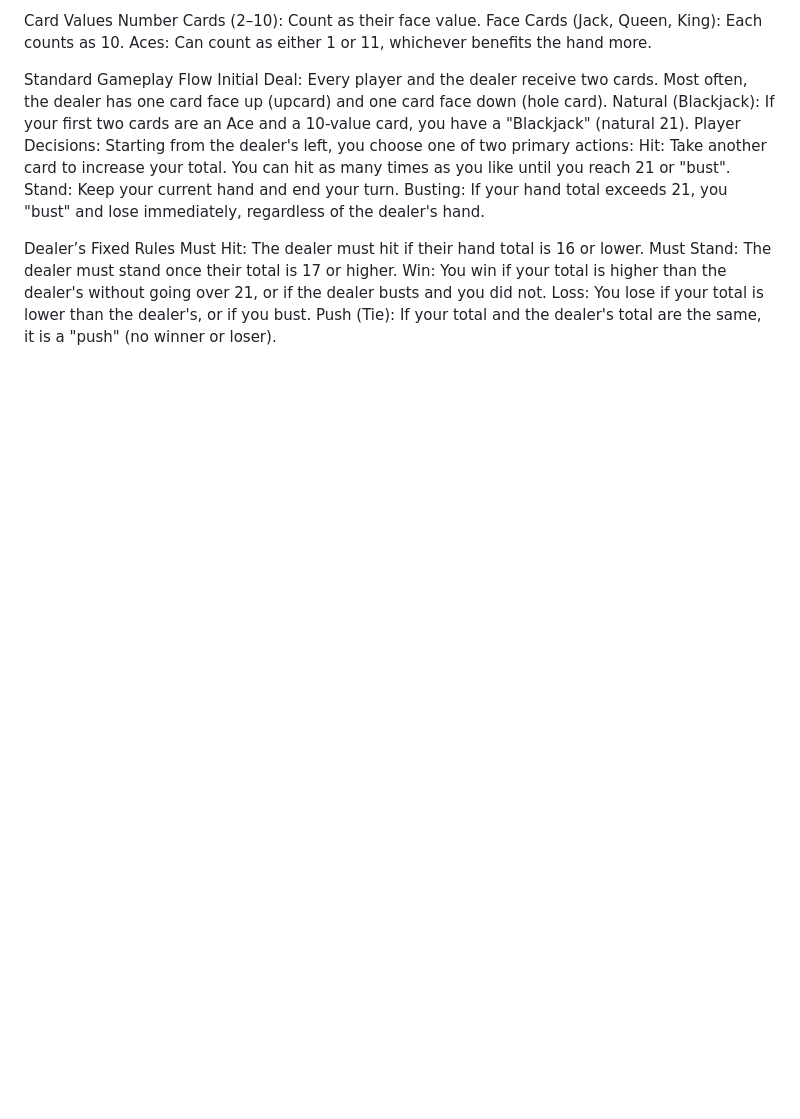
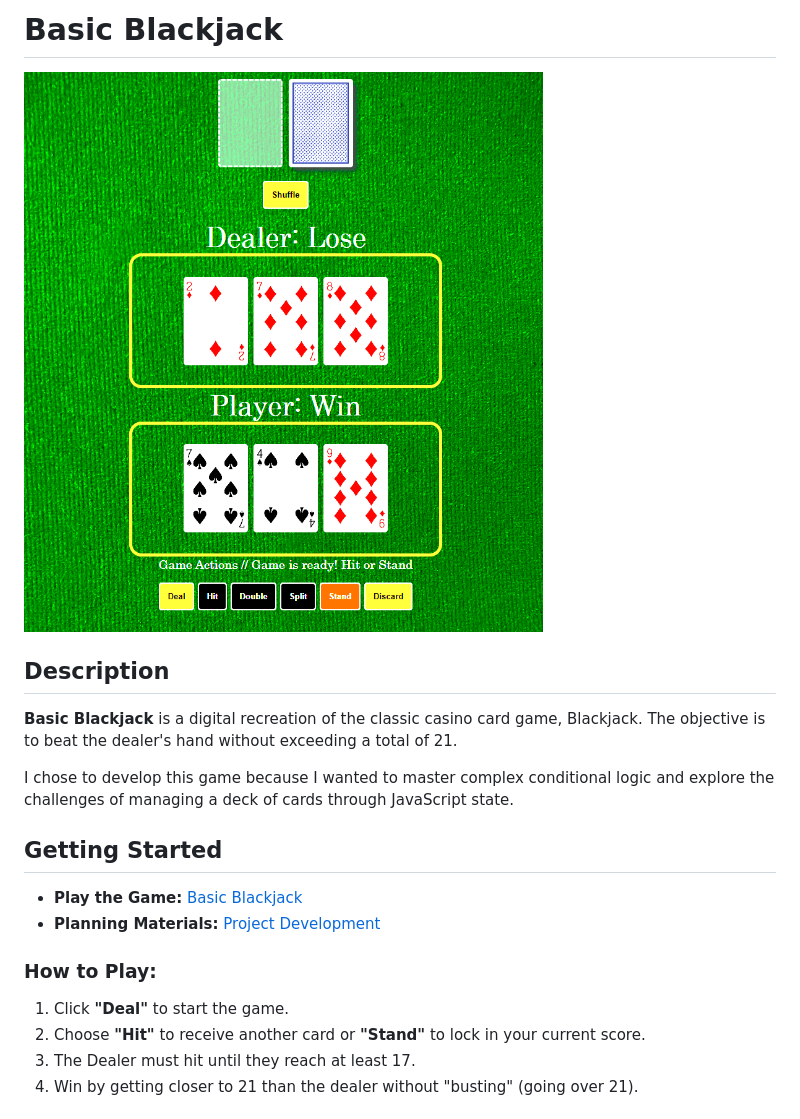
Before and after one commit to Zigy-Twotoes/blackjack-ga-project-1, a Markdown page: README.md, the part around the change printed below. Drawn GitHub-style; pictures changed too: images/Screenshots/BJ SS.png (added); blank space fills up the shorter version.

Commit message:
Update README.MD // fixed UI display messaging

```diff
--- a/README.md
+++ b/README.md
@@ -1,19 +1,19 @@
-Card Values
-Number Cards (2–10): Count as their face value.
-Face Cards (Jack, Queen, King): Each counts as 10.
-Aces: Can count as either 1 or 11, whichever benefits the hand more.
+# Basic Blackjack
 
-Standard Gameplay Flow
-Initial Deal: Every player and the dealer receive two cards. Most often, the dealer has one card face up (upcard) and one card face down (hole card).
-Natural (Blackjack): If your first two cards are an Ace and a 10-value card, you have a "Blackjack" (natural 21).
-Player Decisions: Starting from the dealer's left, you choose one of two primary actions:
-Hit: Take another card to increase your total. You can hit as many times as you like until you reach 21 or "bust".
-Stand: Keep your current hand and end your turn.
-Busting: If your hand total exceeds 21, you "bust" and lose immediately, regardless of the dealer's hand.
+![Game Screenshot](./images/Screenshots/BJ%20SS.png)
 
-Dealer’s Fixed Rules
-Must Hit: The dealer must hit if their hand total is 16 or lower.
-Must Stand: The dealer must stand once their total is 17 or higher.
-Win: You win if your total is higher than the dealer's without going over 21, or if the dealer busts and you did not.
-Loss: You lose if your total is lower than the dealer's, or if you bust.
-Push (Tie): If your total and the dealer's total are the same, it is a "push" (no winner or loser).
+## Description
+**Basic Blackjack** is a digital recreation of the classic casino card game, Blackjack. The objective is to beat the dealer's hand without exceeding a total of 21.
+
+I chose to develop this game because I wanted to master complex conditional logic and explore the challenges of managing a deck of cards through JavaScript state.
+
+## Getting Started
+*   **Play the Game:** [Basic Blackjack](https://zigy-twotoes.github.io/blackjack-ga-project-1/)
+*   **Planning Materials:** [Project Development](./PROJECTIDEA.md)
+
+### How to Play:
+1.  Click **"Deal"** to start the game.
+2.  Choose **"Hit"** to receive another card or **"Stand"** to lock in your current score.
+3.  The Dealer must hit until they reach at least 17.
+4.  Win by getting closer to 21 than the dealer without "busting" (going over 21).
+
```
Also changed, not shown: other parts of README.md (+18 -0 lines), 2 other files.
